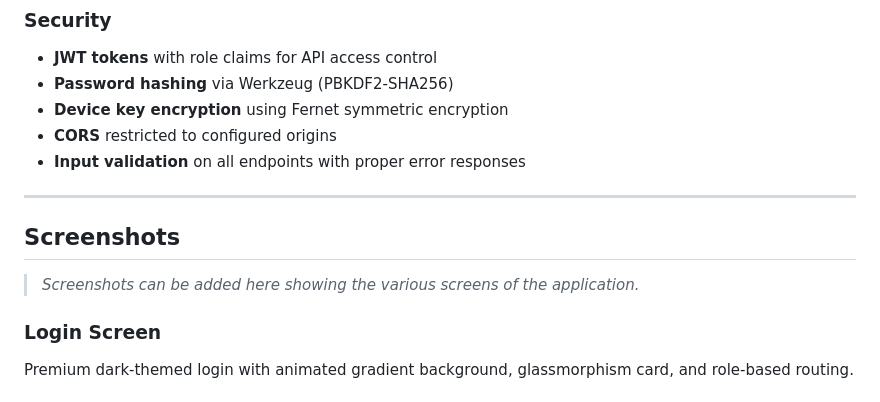
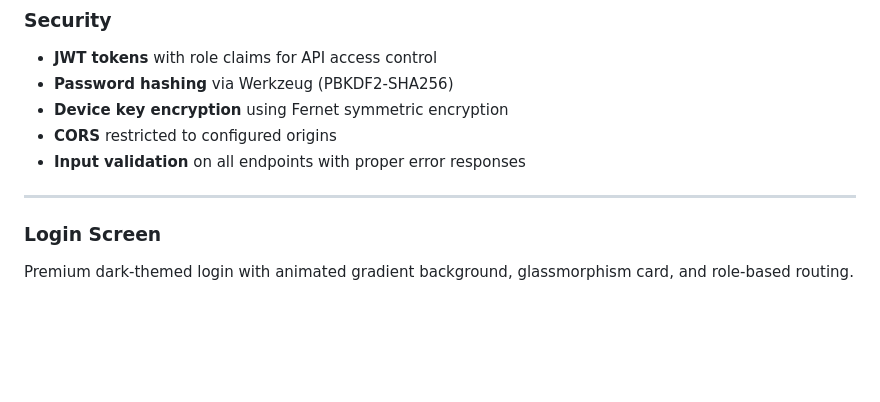
Before and after one commit to theederrickmaina/attendify, a Markdown page: README.md, the part around the change. Drawn GitHub-style; blank space fills up the shorter version.

Commit message:
Remove screenshots section from README
Removed the placeholder for screenshots from the README.

```diff
--- a/README.md
+++ b/README.md
@@ -551,9 +551,6 @@ When creating or rescheduling sessions, the system checks for:
 
 ---
 
-## Screenshots
-
-> *Screenshots can be added here showing the various screens of the application.*
 
 ### Login Screen
 Premium dark-themed login with animated gradient background, glassmorphism card, and role-based routing.
```
